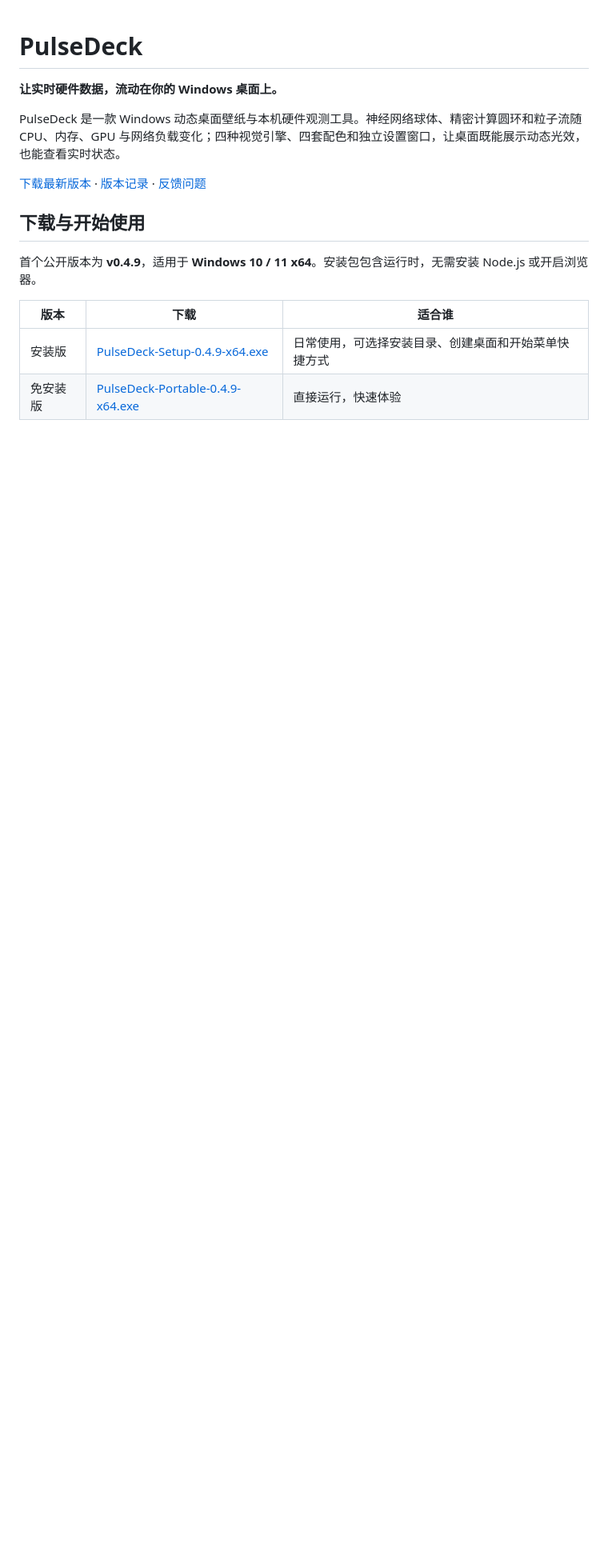
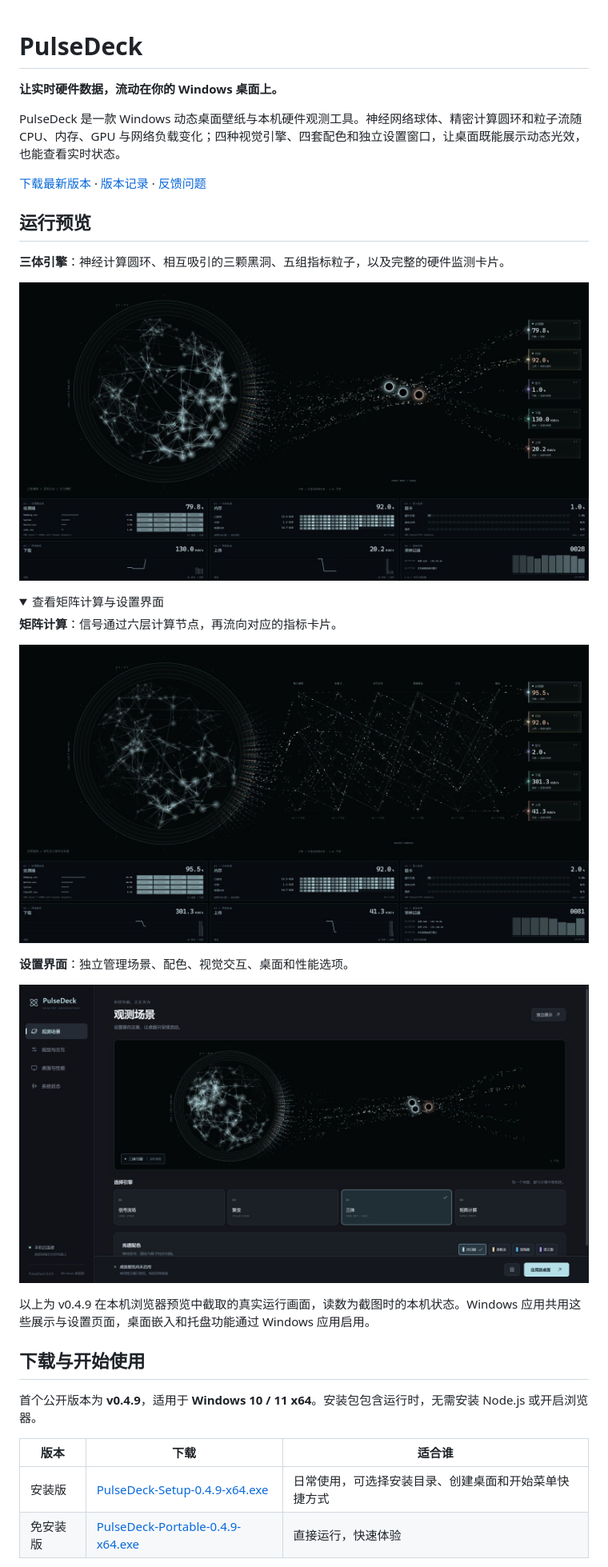
Before and after one commit to Unorva/PulseDeck, a Markdown page: README.md, the part around the change. Shown at 80% size. Rendered like a GitHub page; pictures changed too: docs/images/matrix-compute.jpg (added), docs/images/settings.jpg (added), docs/images/three-body.jpg (added); folded sections open; blank space fills up the shorter version.

Commit message:
docs: add real application screenshots to README

```diff
--- a/README.md
+++ b/README.md
@@ -5,6 +5,27 @@
 PulseDeck 是一款 Windows 动态桌面壁纸与本机硬件观测工具。神经网络球体、精密计算圆环和粒子流随 CPU、内存、GPU 与网络负载变化；四种视觉引擎、四套配色和独立设置窗口，让桌面既能展示动态光效，也能查看实时状态。
 
 [下载最新版本](https://github.com/Unorva/PulseDeck/releases/latest) · [版本记录](https://github.com/Unorva/PulseDeck/releases) · [反馈问题](https://github.com/Unorva/PulseDeck/issues)
+
+## 运行预览
+
+**三体引擎**：神经计算圆环、相互吸引的三颗黑洞、五组指标粒子，以及完整的硬件监测卡片。
+
+![PulseDeck 三体引擎：神经圆环、三颗黑洞与实时硬件监测](docs/images/three-body.jpg)
+
+<details>
+<summary>查看矩阵计算与设置界面</summary>
+
+**矩阵计算**：信号通过六层计算节点，再流向对应的指标卡片。
+
+![PulseDeck 矩阵计算：六层节点与跨层信号传递](docs/images/matrix-compute.jpg)
+
+**设置界面**：独立管理场景、配色、视觉交互、桌面和性能选项。
+
+![PulseDeck 设置界面：场景预览、四种引擎与光谱配色](docs/images/settings.jpg)
+
+</details>
+
+以上为 v0.4.9 在本机浏览器预览中截取的真实运行画面，读数为截图时的本机状态。Windows 应用共用这些展示与设置页面，桌面嵌入和托盘功能通过 Windows 应用启用。
 
 ## 下载与开始使用
 
```
